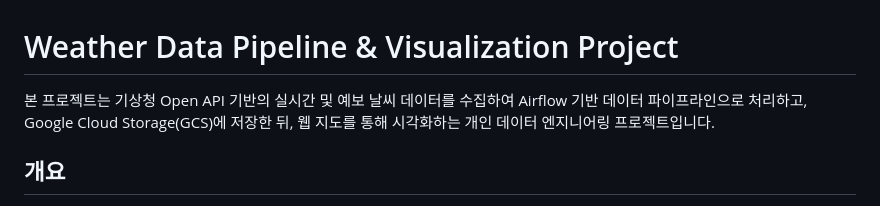
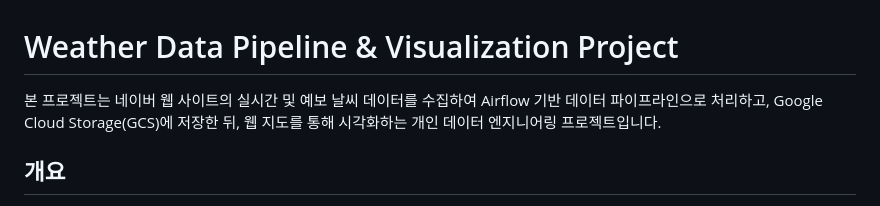
Before and after one commit to pigbbong/weatherProject, a Markdown page: README.md, the part around the change. Drawn GitHub-style.

```diff
--- a/README.md
+++ b/README.md
@@ -1,6 +1,6 @@
 # Weather Data Pipeline & Visualization Project
 
-본 프로젝트는 기상청 Open API 기반의 실시간 및 예보 날씨 데이터를 수집하여
+본 프로젝트는 네이버 웹 사이트의 실시간 및 예보 날씨 데이터를 수집하여
 Airflow 기반 데이터 파이프라인으로 처리하고,
 Google Cloud Storage(GCS)에 저장한 뒤,
 웹 지도를 통해 시각화하는 개인 데이터 엔지니어링 프로젝트입니다.
```
